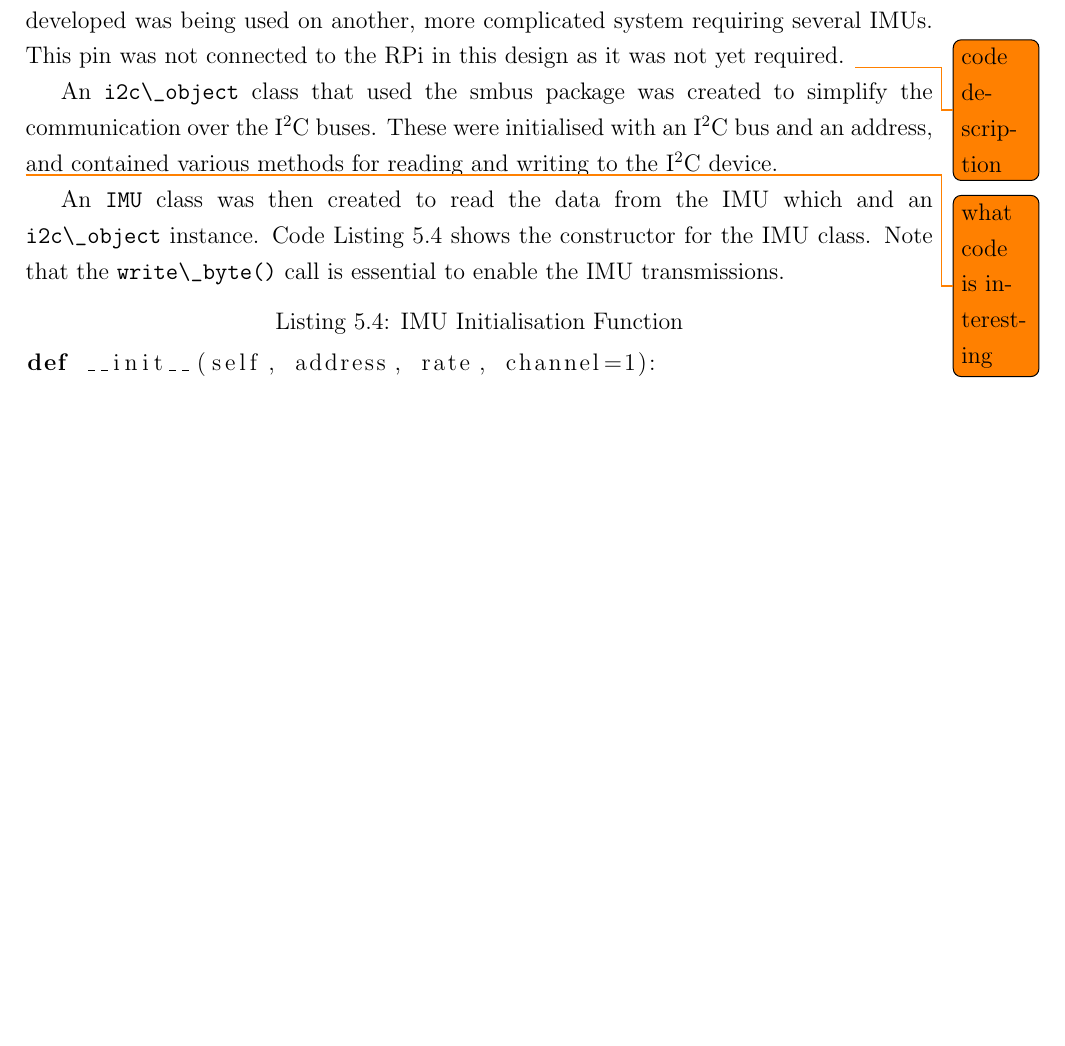
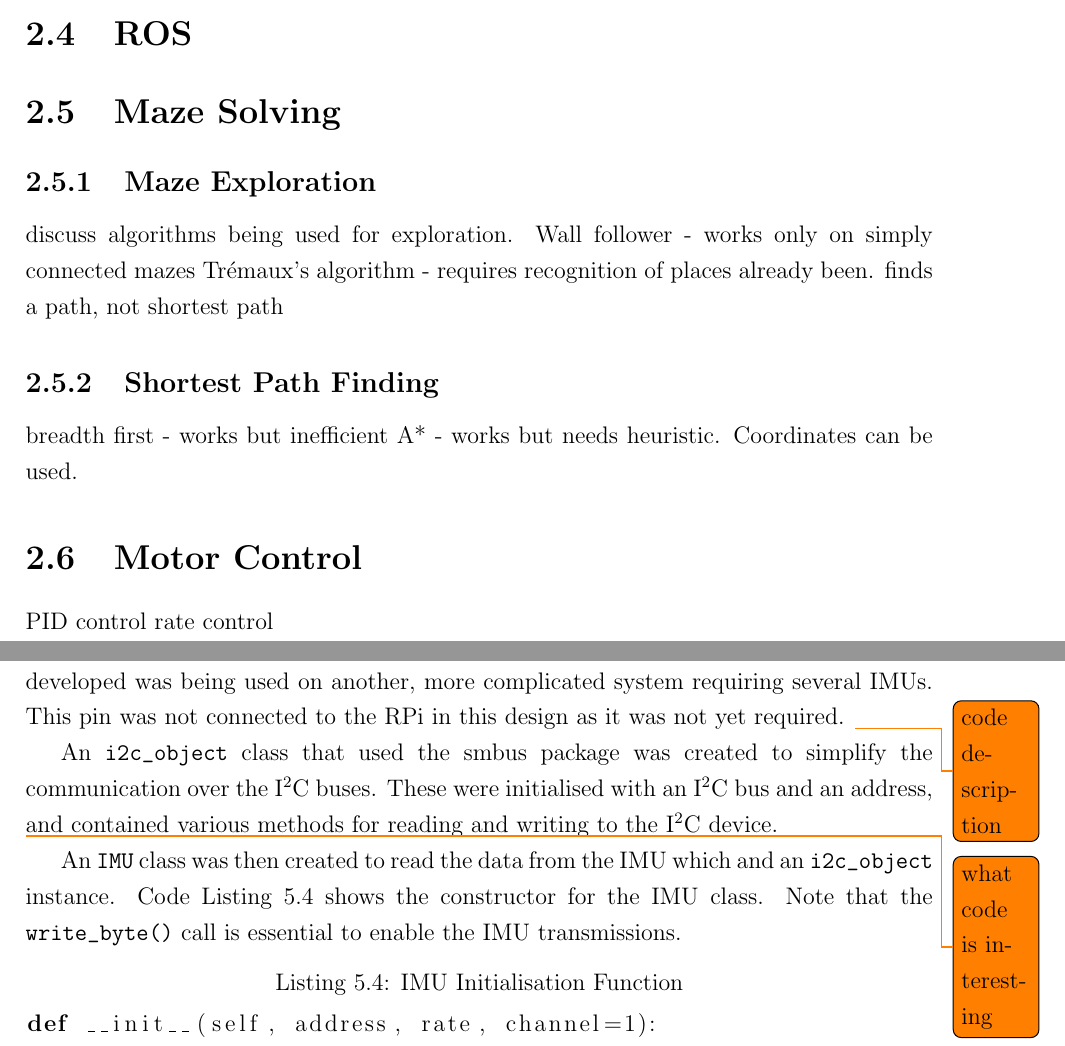
Before and after one commit to rddunphy/CRUES, a LaTeX thesis (docs/final/report.tex, which reads docs/final/chapters/02_background.tex, docs/final/chapters/05_electrical.tex): part of page 24 of 36 before the commit and two parts of pages 14 and 24 of 36 after it, the two joined at a grey line, cut at the place of the change, the shorter picture padded with empty space. Compiled offline with pdfLaTeX.

Commit message:
no clue mate

```diff
--- a/docs/final/chapters/02_background.tex
+++ b/docs/final/chapters/02_background.tex
@@ -143,3 +143,19 @@ frames given a translation matrix relating the two cameras.
 Computer vision can be well integrated with SLAM providing a means of both the measure
 of distance (if the CV system is bi-ocular) and the identification of distinctive
 features in the environment to allow loop closure\cite{CVho2006loop}.
+
+\section{ROS}\label{litreview/ROS}
+
+\section{Maze Solving}\label{litreview/maze}
+\subsection{Maze Exploration}\label{litreview/maze/exploration}
+discuss algorithms being used for exploration.
+Wall follower - works only on simply connected mazes
+Trémaux's algorithm - requires recognition of places already been. finds a path, not shortest path
+
+\subsection{Shortest Path Finding}\label{litreview/maze/path}
+breadth first - works but inefficient
+A* - works but needs heuristic. Coordinates can be used.
+
+\section{Motor Control}\label{litreview/motor}
+PID control
+rate control
--- a/docs/final/chapters/05_electrical.tex
+++ b/docs/final/chapters/05_electrical.tex
@@ -129,11 +129,11 @@ The IMU selected uses the I$^2$C protocol for data transmission, which integrate
 It should be noted that, while this was the only I$^2$C device currently used, other devices with conflicting addresses can be handled as The IMU allows the address to be changed through a data pin from 0x68 to 0x69. This would most likely be used if the framework developed was being used on another, more complicated system requiring several IMUs. This pin was not connected to the RPi in this design as it was not yet required.
 \todo{code description}
 
-An \verb|i2c\_object| class that used the smbus package was created to simplify the communication over the I\textsuperscript{2}C buses. These were initialised with an I\textsuperscript{2}C bus and an address, and contained various methods for reading and writing to the I\textsuperscript{2}C device.
+An \verb|i2c_object| class that used the smbus package was created to simplify the communication over the I\textsuperscript{2}C buses. These were initialised with an I\textsuperscript{2}C bus and an address, and contained various methods for reading and writing to the I\textsuperscript{2}C device.
 
 \todo{what code is interesting}
 
-An \verb|IMU| class was then created to read the data from the IMU which and an \verb|i2c\_object| instance. Code Listing \ref{lst:imu_init} shows the constructor for the IMU class. Note that the \verb|write\_byte()| call is essential to enable the IMU transmissions.
+An \verb|IMU| class was then created to read the data from the IMU which and an \verb|i2c_object| instance. Code Listing \ref{lst:imu_init} shows the constructor for the IMU class. Note that the \verb|write_byte()| call is essential to enable the IMU transmissions.
 
 \begin{lstlisting}[caption={IMU Initialisation Function},label={lst:imu_init} , language=python]
 def __init__(self, address, rate, channel=1):
```
